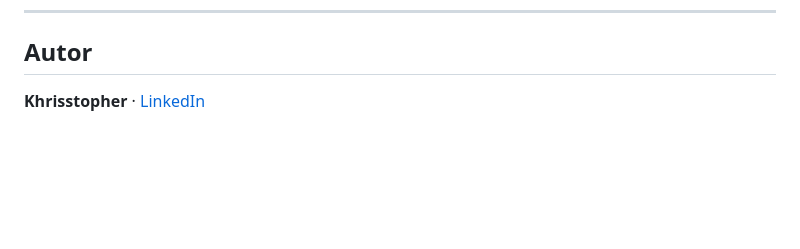
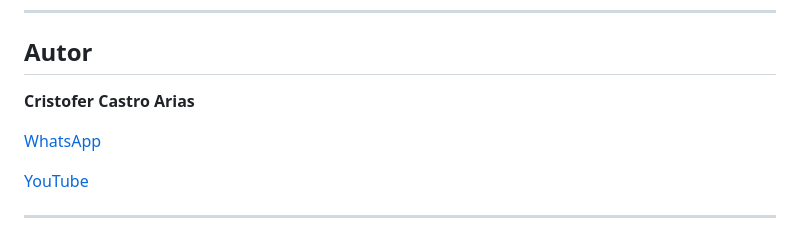
Before and after one commit to Khrisstopher/storage-app, a Markdown page: README.md, the part around one of its changes. Rendered like a GitHub page; blank space fills up the shorter version.

```diff
--- a/README.md
+++ b/README.md
@@ -110,4 +110,10 @@ http://localhost/storage-app/public/
 
 ## Autor
 
-**Khrisstopher** · [LinkedIn](https://www.linkedin.com/in/khrisstopher/)
+**Cristofer Castro Arias**
+
+[WhatsApp](https://wa.me/573005352422)
+
+[YouTube](https://www.youtube.com/@KhrisstopherTube)
+
+---
```
Also changed, not shown: other parts of README.md (+1 -1 lines).
